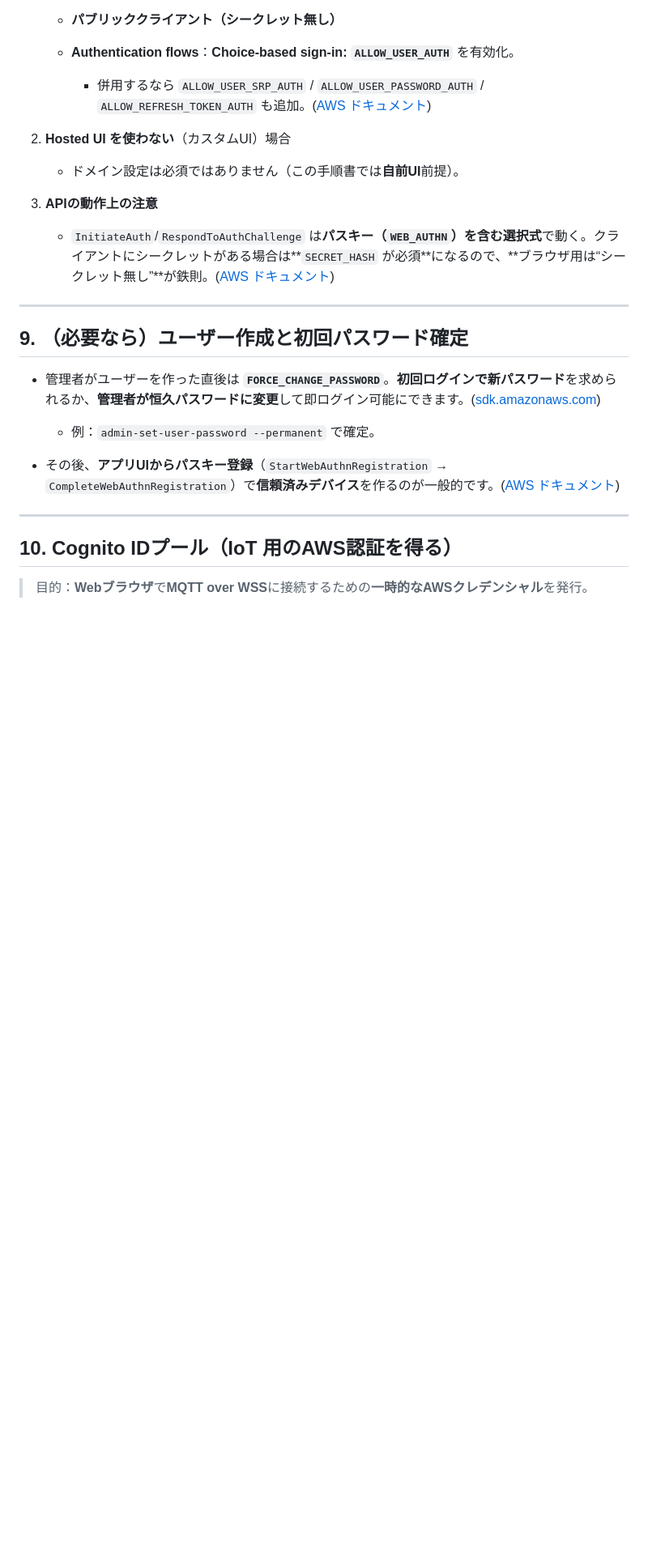
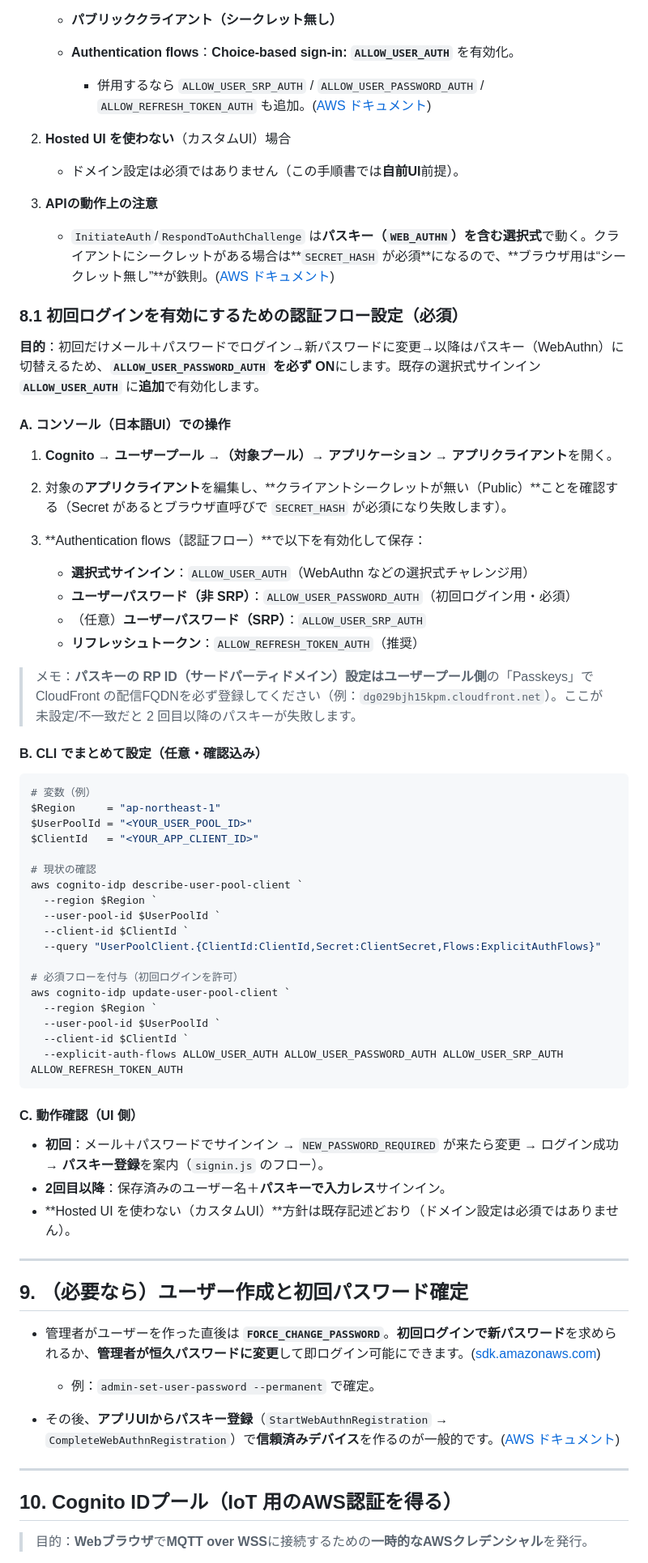
Before and after one commit to satorunnlg/iot-gateway-net, a Markdown page: AWS_Console_Setup_Manual.md, the part around one of its changes. Shown at 81% size. Drawn GitHub-style; blank space fills up the shorter version.

Commit message:
ALLOW_USER_PASSWORD_AUTHに関する事項を追記

````diff
--- a/AWS_Console_Setup_Manual.md
+++ b/AWS_Console_Setup_Manual.md
@@ -169,6 +169,51 @@
 
    * `InitiateAuth`/`RespondToAuthChallenge` は**パスキー（`WEB_AUTHN`）**を含む**選択式**で動く。クライアントにシークレットがある場合は\*\*`SECRET_HASH` が必須\*\*になるので、\*\*ブラウザ用は“シークレット無し”\*\*が鉄則。([AWS ドキュメント][18])
 
+### 8.1 初回ログインを有効にするための認証フロー設定（必須）
+
+**目的**：初回だけメール＋パスワードでログイン→新パスワードに変更→以降はパスキー（WebAuthn）に切替えるため、**`ALLOW_USER_PASSWORD_AUTH` を必ず ON**にします。既存の選択式サインイン **`ALLOW_USER_AUTH`** に**追加**で有効化します。
+
+#### A. コンソール（日本語UI）での操作
+
+1. **Cognito → ユーザープール →（対象プール）→ アプリケーション → アプリクライアント**を開く。
+2. 対象の**アプリクライアント**を編集し、\*\*クライアントシークレットが無い（Public）\*\*ことを確認する（Secret があるとブラウザ直呼びで `SECRET_HASH` が必須になり失敗します）。
+3. \*\*Authentication flows（認証フロー）\*\*で以下を有効化して保存：
+
+   * **選択式サインイン**：`ALLOW_USER_AUTH`（WebAuthn などの選択式チャレンジ用）
+   * **ユーザーパスワード（非 SRP）**：`ALLOW_USER_PASSWORD_AUTH`（初回ログイン用・必須）
+   * （任意）**ユーザーパスワード（SRP）**：`ALLOW_USER_SRP_AUTH`
+   * **リフレッシュトークン**：`ALLOW_REFRESH_TOKEN_AUTH`（推奨）
+
+> メモ：**パスキーの RP ID（サードパーティドメイン）**設定は**ユーザープール側**の「Passkeys」で CloudFront の配信FQDNを必ず登録してください（例：`dg029bjh15kpm.cloudfront.net`）。ここが未設定/不一致だと 2 回目以降のパスキーが失敗します。
+
+#### B. CLI でまとめて設定（任意・確認込み）
+
+```powershell
+# 変数（例）
+$Region     = "ap-northeast-1"
+$UserPoolId = "<YOUR_USER_POOL_ID>"
+$ClientId   = "<YOUR_APP_CLIENT_ID>"
+
+# 現状の確認
+aws cognito-idp describe-user-pool-client `
+  --region $Region `
+  --user-pool-id $UserPoolId `
+  --client-id $ClientId `
+  --query "UserPoolClient.{ClientId:ClientId,Secret:ClientSecret,Flows:ExplicitAuthFlows}"
+
+# 必須フローを付与（初回ログインを許可）
+aws cognito-idp update-user-pool-client `
+  --region $Region `
+  --user-pool-id $UserPoolId `
+  --client-id $ClientId `
+  --explicit-auth-flows ALLOW_USER_AUTH ALLOW_USER_PASSWORD_AUTH ALLOW_USER_SRP_AUTH ALLOW_REFRESH_TOKEN_AUTH
+```
+
+#### C. 動作確認（UI 側）
+
+* **初回**：メール＋パスワードでサインイン → `NEW_PASSWORD_REQUIRED` が来たら変更 → ログイン成功 → **パスキー登録**を案内（`signin.js` のフロー）。
+* **2回目以降**：保存済みのユーザー名＋**パスキーで入力レス**サインイン。
+* \*\*Hosted UI を使わない（カスタムUI）\*\*方針は既存記述どおり（ドメイン設定は必須ではありません）。
 ---
 
 ## 9. （必要なら）ユーザー作成と初回パスワード確定
````
Also changed, not shown: other parts of AWS_Console_Setup_Manual.md (+3 -0 lines).
